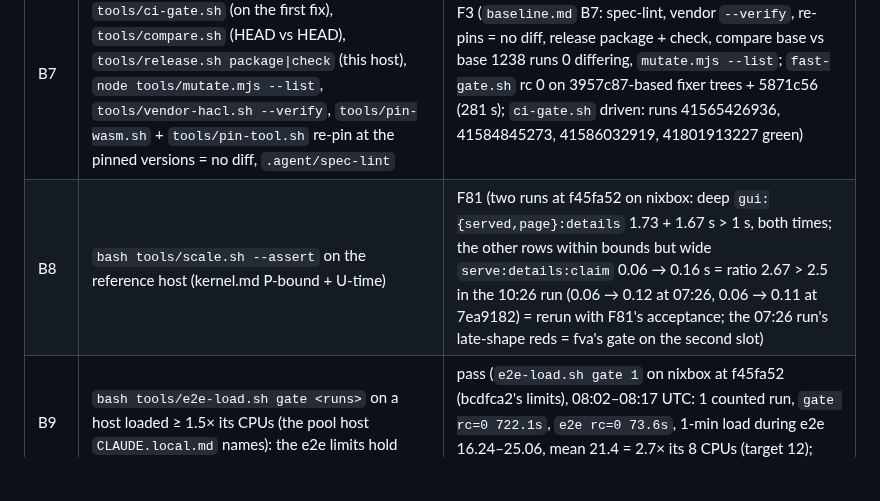
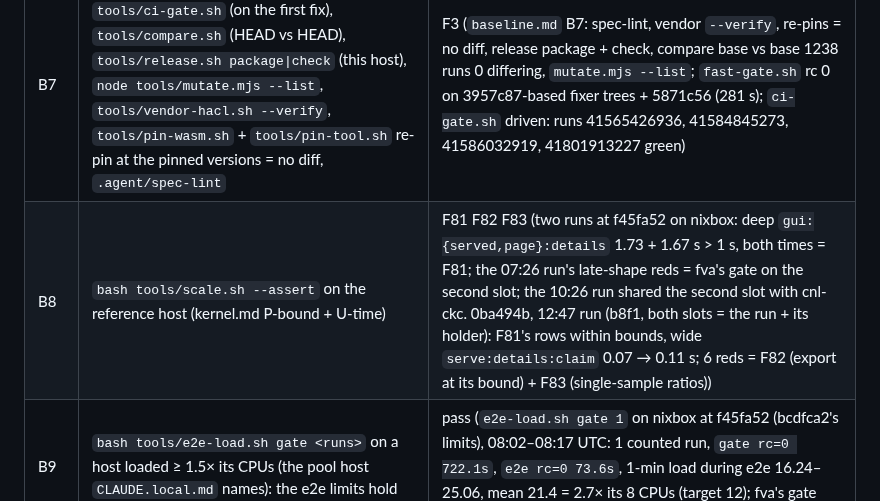
Before and after one commit to veriformatics/fvtrace, a Markdown page: .agent/review.md, the part around one of its changes. GitHub-like rendering; blank space fills up the shorter version.

```diff
--- a/.agent/review.md
+++ b/.agent/review.md
@@ -41,7 +41,7 @@ Definitive code review of the implementation at `48bc51d` (code, tests, gates, c
 | B5 | `fvtrace serve` (+ `--token-file`, `--no-browser`): GUI loaded, a what-if, details, tour, Diagrams \| Text; screenshot inspected | pass (served GUI: recorded view, what-if, details, Text view, tour 13 steps at 1280×900 + 390×844, no-token notice; no console error; screenshots inspected) |
 | B6 | exported page in a browser (file://): recorded view, a stacked what-if run by the page engine, details; a bundle served by a colleague's `serve` | pass (exported page file://: stacked what-if O2 → O3 → EN2 by the page engine, C2 → Conditional, details; bundle → `check --strict` rc 0) |
 | B7 | dev tools driven: `tools/fast-gate.sh`, `tools/ci-gate.sh` (on the first fix), `tools/compare.sh` (HEAD vs HEAD), `tools/release.sh package\|check` (this host), `node tools/mutate.mjs --list`, `tools/vendor-hacl.sh --verify`, `tools/pin-wasm.sh` + `tools/pin-tool.sh` re-pin at the pinned versions = no diff, `.agent/spec-lint` | F3 (`baseline.md` B7: spec-lint, vendor `--verify`, re-pins = no diff, release package + check, compare base vs base 1238 runs 0 differing, `mutate.mjs --list`; `fast-gate.sh` rc 0 on 3957c87-based fixer trees + 5871c56 (281 s); `ci-gate.sh` driven: runs 41565426936, 41584845273, 41586032919, 41801913227 green) |
-| B8 | `bash tools/scale.sh --assert` on the reference host (kernel.md P-bound + U-time) | F81 (two runs at f45fa52 on nixbox: deep `gui:{served,page}:details` 1.73 + 1.67 s > 1 s, both times; the other rows within bounds but wide `serve:details:claim` 0.06 → 0.16 s = ratio 2.67 > 2.5 in the 10:26 run (0.06 → 0.12 at 07:26, 0.06 → 0.11 at 7ea9182) = rerun with F81's acceptance; the 07:26 run's late-shape reds = fva's gate on the second slot) |
+| B8 | `bash tools/scale.sh --assert` on the reference host (kernel.md P-bound + U-time) | F81 F82 F83 (two runs at f45fa52 on nixbox: deep `gui:{served,page}:details` 1.73 + 1.67 s > 1 s, both times = F81; the 07:26 run's late-shape reds = fva's gate on the second slot; the 10:26 run shared the second slot with cnl-ckc. 0ba494b, 12:47 run (b8f1, both slots = the run + its holder): F81's rows within bounds, wide `serve:details:claim` 0.07 → 0.11 s; 6 reds = F82 (export at its bound) + F83 (single-sample ratios)) |
 | B9 | `bash tools/e2e-load.sh gate <runs>` on a host loaded ≥ 1.5× its CPUs (the pool host `CLAUDE.local.md` names): the e2e limits hold | pass (`e2e-load.sh gate 1` on nixbox at f45fa52 (bcdfca2's limits), 08:02–08:17 UTC: 1 counted run, `gate rc=0 722.1s`, `e2e rc=0 73.6s`, 1-min load during e2e 16.24–25.06, mean 21.4 = 2.7× its 8 CPUs (target 12); fva's gate joined at 08:11 = more load, not less) |
 | B10 | release workflow driven without a publish: a `ci/release-*` dry run (`build` → `installed` on the four platforms) + the `release.yml` re-check of `v0.1.0` (`gh workflow run release.yml -f tag=v0.1.0`) | pass: `ci/release-dryrun` run 41892563266 (build + installed on the four platforms, publish skipped) + re-check `gh workflow run release.yml -f tag=v0.1.0` run 41892556652 (attempt 1: macOS no runner = flake; attempt 2 green on all four) |
 
```
Also changed, not shown: other parts of .agent/review.md (+3 -1 lines), .agent/spec.md (+1 -1 lines).
